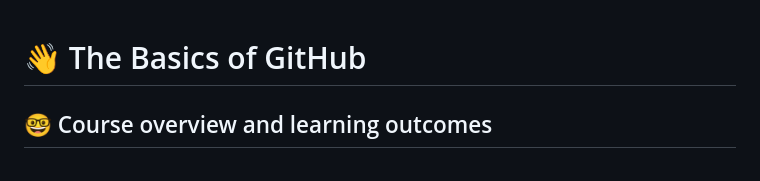
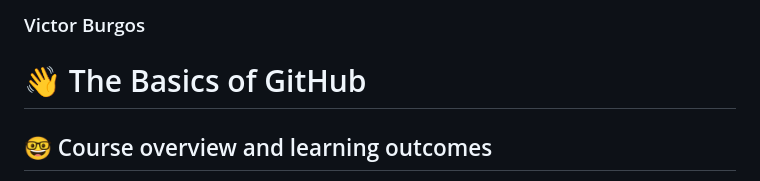
Before and after one commit to cop4808-spring-2023-fullstack-web/cop4808-git-and-github-fundamentals-seriousvic, a Markdown page: README.md, the part around the change. GitHub-like rendering.

Commit message:
name in readme

```diff
--- a/README.md
+++ b/README.md
@@ -1,3 +1,4 @@
+### Victor Burgos
 # :wave: The Basics of GitHub
 
 ## 🤓 Course overview and learning outcomes
```
